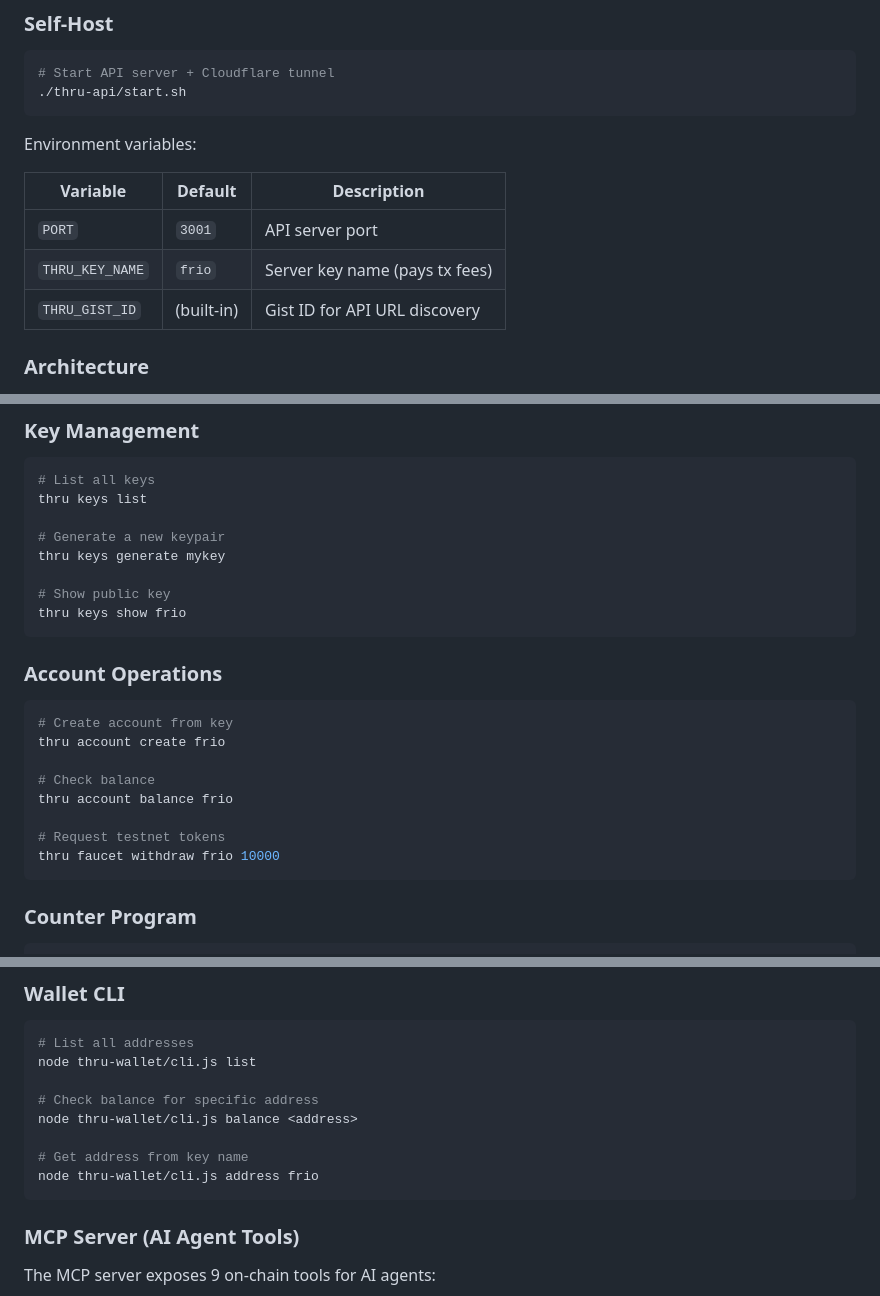
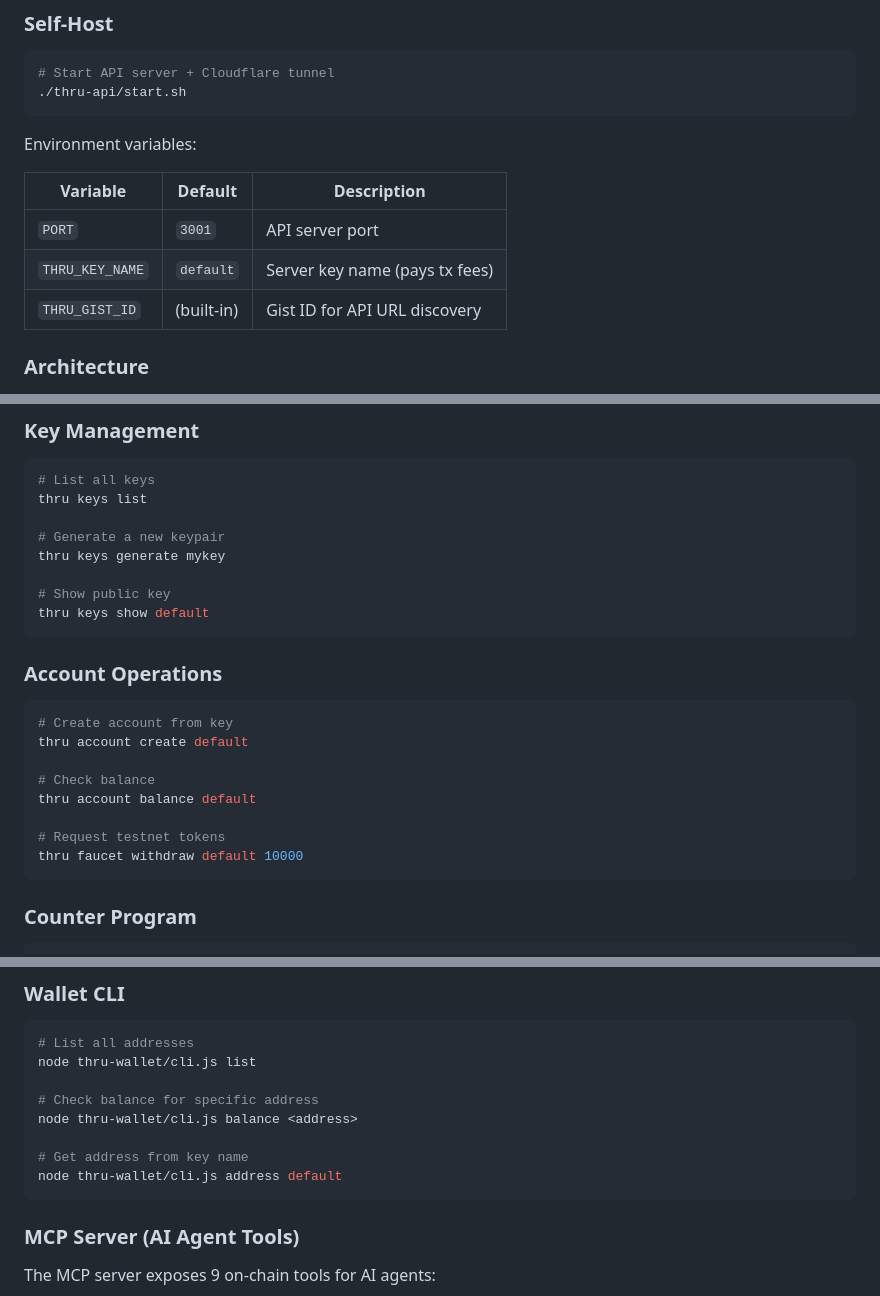
Before and after one commit to frianowzki/thru-alphanet, a Markdown page: README.md, 3 parts joined by grey strips. GitHub-like rendering.

Commit message:
docs: replace frio with default in README

````diff
--- a/README.md
+++ b/README.md
@@ -56,7 +56,7 @@ Environment variables:
 | Variable | Default | Description |
 |----------|---------|-------------|
 | `PORT` | `3001` | API server port |
-| `THRU_KEY_NAME` | `frio` | Server key name (pays tx fees) |
+| `THRU_KEY_NAME` | `default` | Server key name (pays tx fees) |
 | `THRU_GIST_ID` | (built-in) | Gist ID for API URL discovery |
 
 ### Architecture
@@ -92,20 +92,20 @@ thru keys list
 thru keys generate mykey
 
 # Show public key
-thru keys show frio
+thru keys show default
 ```
 
 ### Account Operations
 
 ```bash
 # Create account from key
-thru account create frio
+thru account create default
 
 # Check balance
-thru account balance frio
+thru account balance default
 
 # Request testnet tokens
-thru faucet withdraw frio 10000
+thru faucet withdraw default 10000
 ```
 
 ### Counter Program
@@ -134,7 +134,7 @@ node thru-wallet/cli.js list
 node thru-wallet/cli.js balance <address>
 
 # Get address from key name
-node thru-wallet/cli.js address frio
+node thru-wallet/cli.js address default
 ```
 
 ### MCP Server (AI Agent Tools)
````
